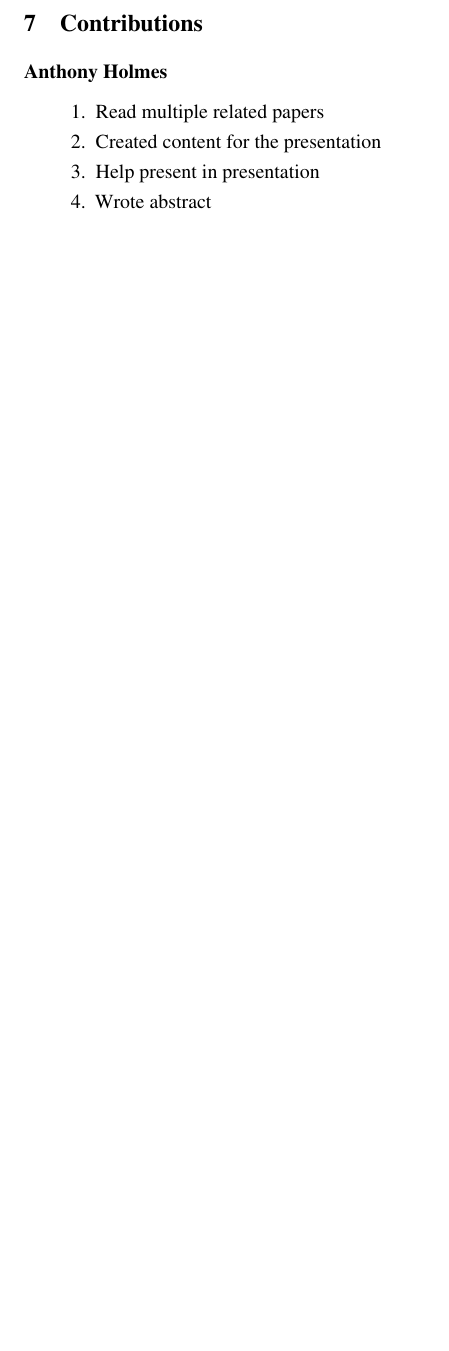
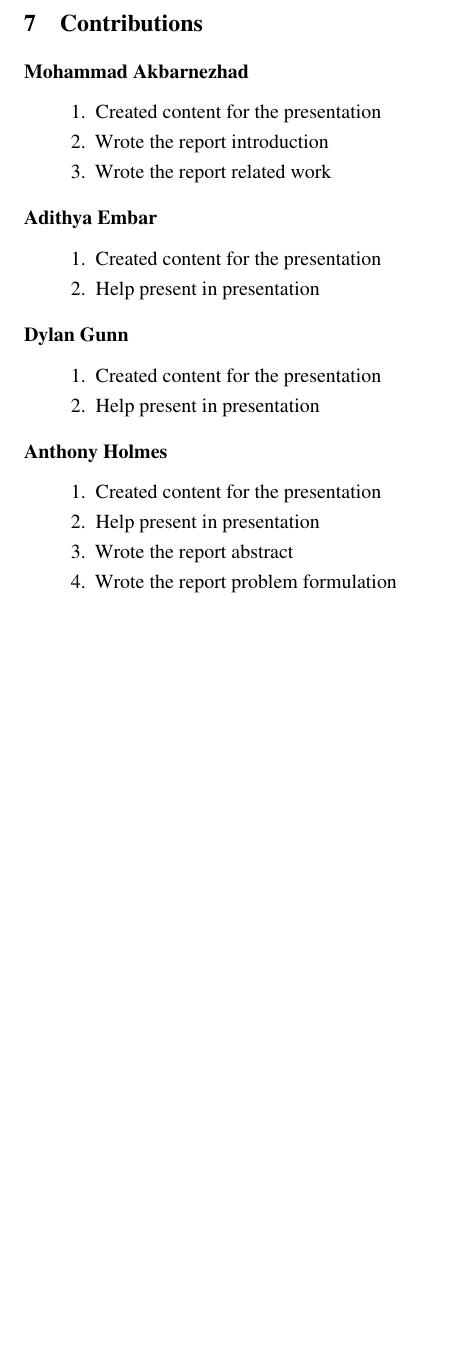
Before and after one commit to anthonyjholmes1/com-sci-260D-Fall23, a LaTeX paper (Report/main.tex, which reads Report/contributions.tex): part of page 4 of 6, cut so that both start at the same text, the shorter picture padded with empty space. Compiled offline with pdfLaTeX.

Commit message:
updated contributions

```diff
--- a/Report/contributions.tex
+++ b/Report/contributions.tex
@@ -1,9 +1,30 @@
 \section{Contributions}
+
+\paragraph{Mohammad Akbarnezhad}
+\begin{enumerate}
+    \item Created content for the presentation
+    \item Wrote the report introduction
+    \item Wrote the report related work
+\end{enumerate}
+
+\paragraph{Adithya Embar}
+\begin{enumerate}
+    \item Created content for the presentation
+    \item Help present in presentation
+\end{enumerate}
+
+\paragraph{Dylan Gunn}
+\begin{enumerate}
+    \item Created content for the presentation
+    \item Help present in presentation
+
+\end{enumerate}
 
 \paragraph{Anthony Holmes}
 \begin{enumerate}
-    \item Read multiple related papers
     \item Created content for the presentation
     \item Help present in presentation
-    \item Wrote abstract
+    \item Wrote the report abstract
+    \item Wrote the report problem formulation
+
 \end{enumerate}
```
